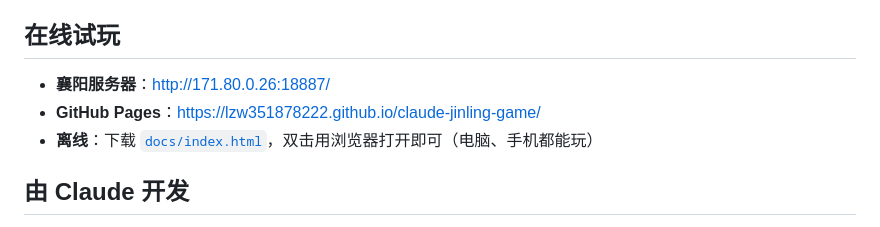
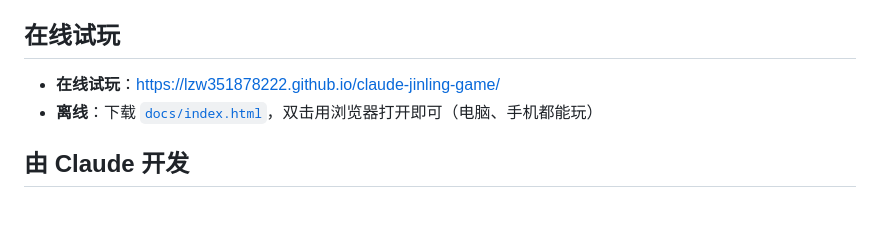
Before and after one commit to lzw351878222/claude-jinling-game, a Markdown page: README.md, the part around the change. GitHub-like rendering.

Commit message:
README：去掉服务器地址，只保留 GitHub Pages 试玩链接
Co-Authored-By: Claude Opus 5.5 <noreply@anthropic.com>

```diff
--- a/README.md
+++ b/README.md
@@ -6,8 +6,7 @@
 
 ## 在线试玩
 
-- **襄阳服务器**：<http://171.80.0.26:18887/>
-- **GitHub Pages**：<https://lzw351878222.github.io/claude-jinling-game/>
+- **在线试玩**：<https://lzw351878222.github.io/claude-jinling-game/>
 - **离线**：下载 [`docs/index.html`](docs/index.html)，双击用浏览器打开即可（电脑、手机都能玩）
 
 ## 由 Claude 开发
```
